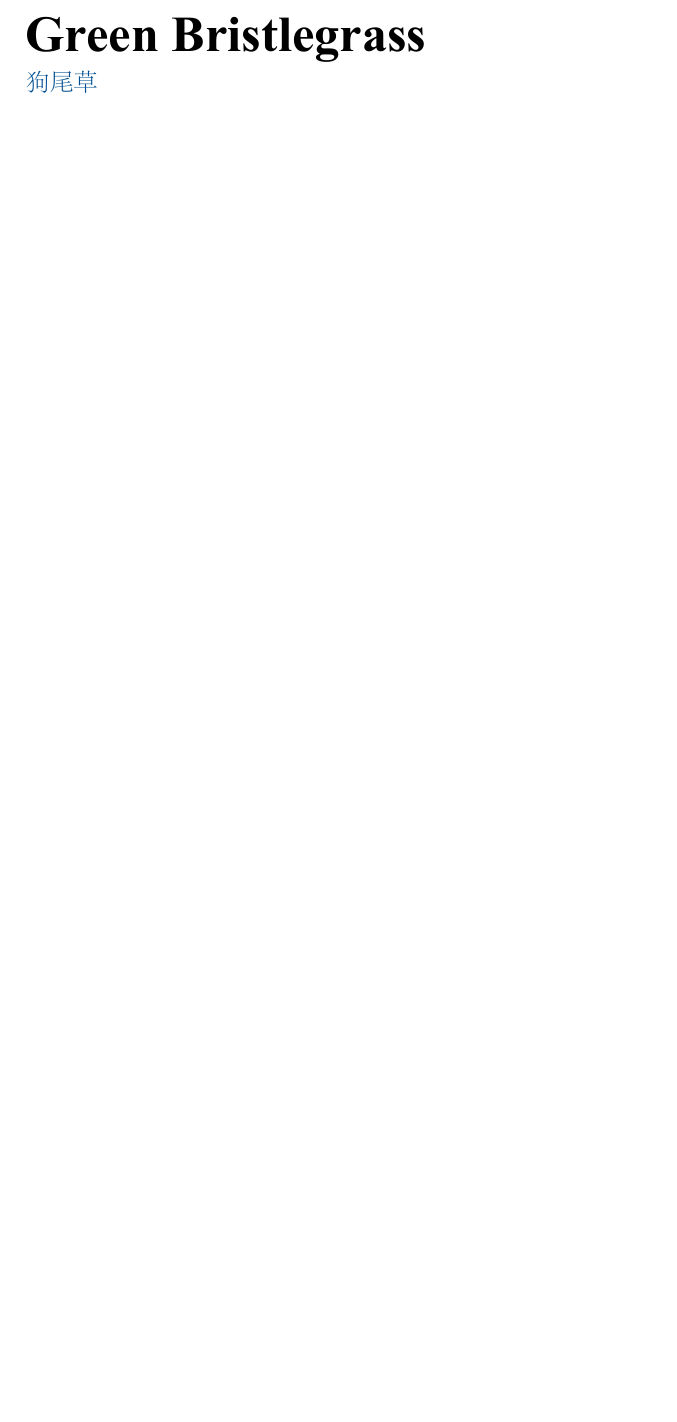
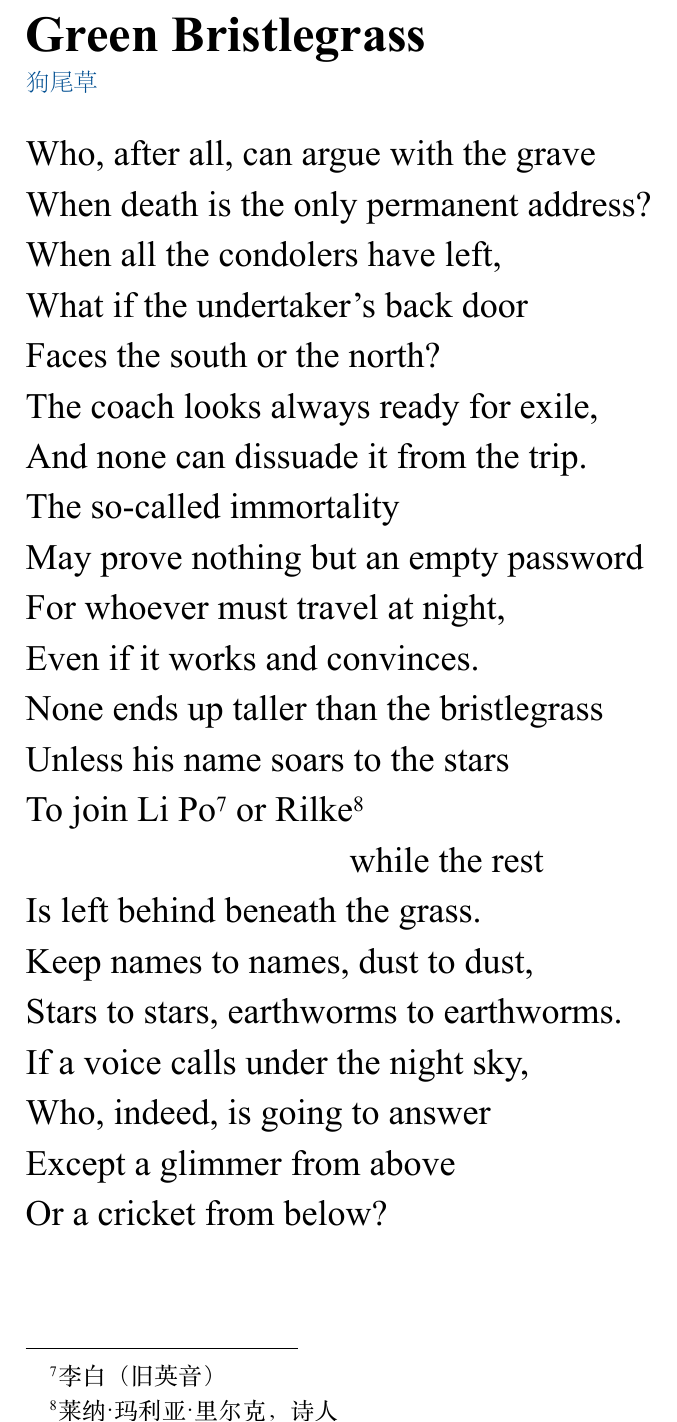
Before and after one commit to lace-wing/lll-public, a Typst document (books/the-night-watchman/the-night-watchman.typ): part of page 35 of 35, cut so that both start at the same text, the shorter picture padded with empty space. The pictures show the PDF file books/the-night-watchman/the-night-watchman.pdf that the author committed with the source.

Commit message:
tnw: add green-bristlegrass

```diff
--- a/books/the-night-watchman/the-night-watchman.typ
+++ b/books/the-night-watchman/the-night-watchman.typ
@@ -1913,0 +1957,43 @@ Chops you down into shape.
+Who, after all, can argue with the grave
+
+When death is the only permanent address?
+
+When all the condolers have left,
+
+What if the undertaker's back door
+
+Faces the south or the north?
+
+The coach looks always ready for exile,
+
+And none can dissuade it from the trip.
+
+The so-called immortality
+
+May prove nothing but an empty password
+
+For whoever must travel at night,
+
+Even if it works and convinces.
+
+None ends up taller than the bristlegrass
+
+Unless his name soars to the stars
+
+To join Li Po #footnote[李白（旧英音）]<ft:li-po> or Rilke #footnote[莱纳·玛利亚·里尔克，诗人]<ft:rilke>
+
+#h(9em) while the rest
+
+Is left behind beneath the grass.
+
+Keep names to names, dust to dust,
+
+Stars to stars, earthworms to earthworms.
+
+If a voice calls under the night sky,
+
+Who, indeed, is going to answer
+
+Except a glimmer from above
+
+Or a cricket from below?
```
Also changed, not shown: books/the-night-watchman/the-night-watchman.pdf, books/the-night-watchman/the-night-watchman.typ (43 more changed lines).
